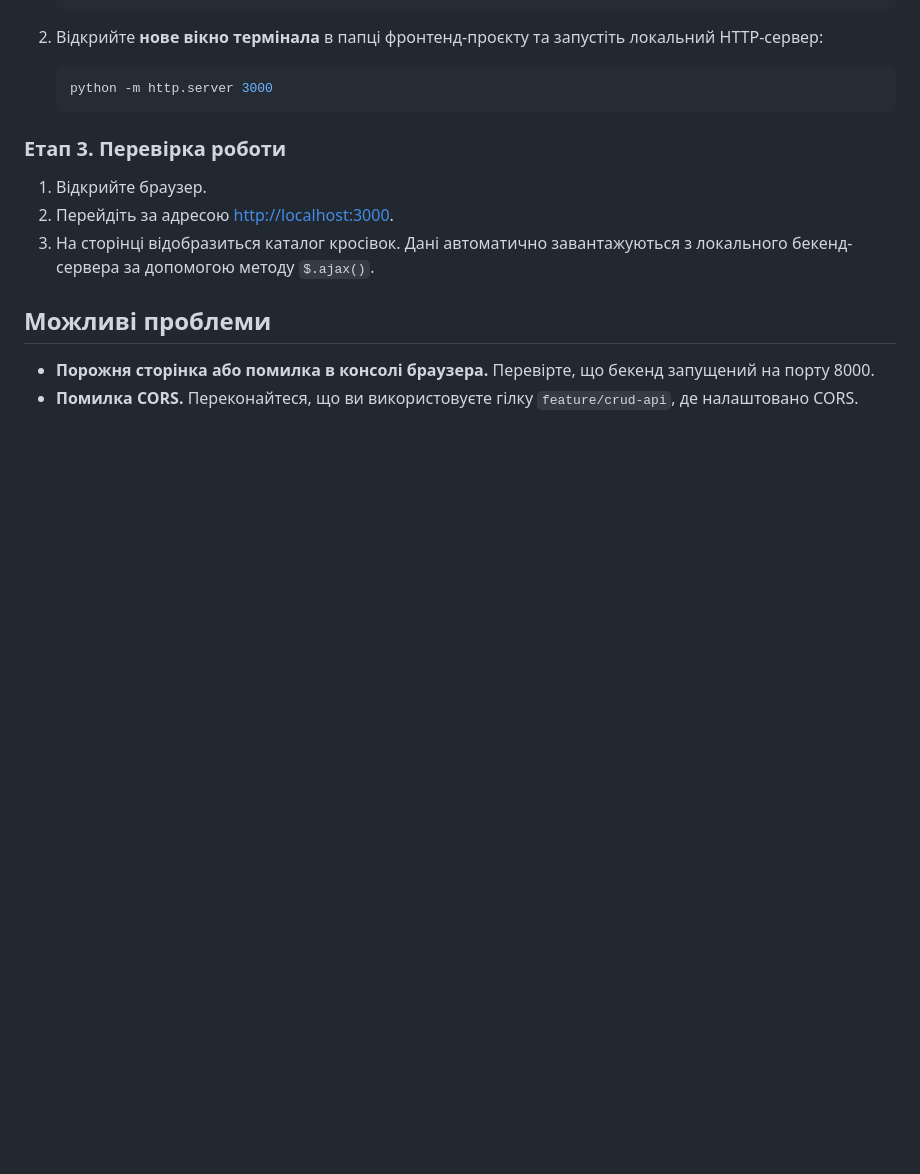
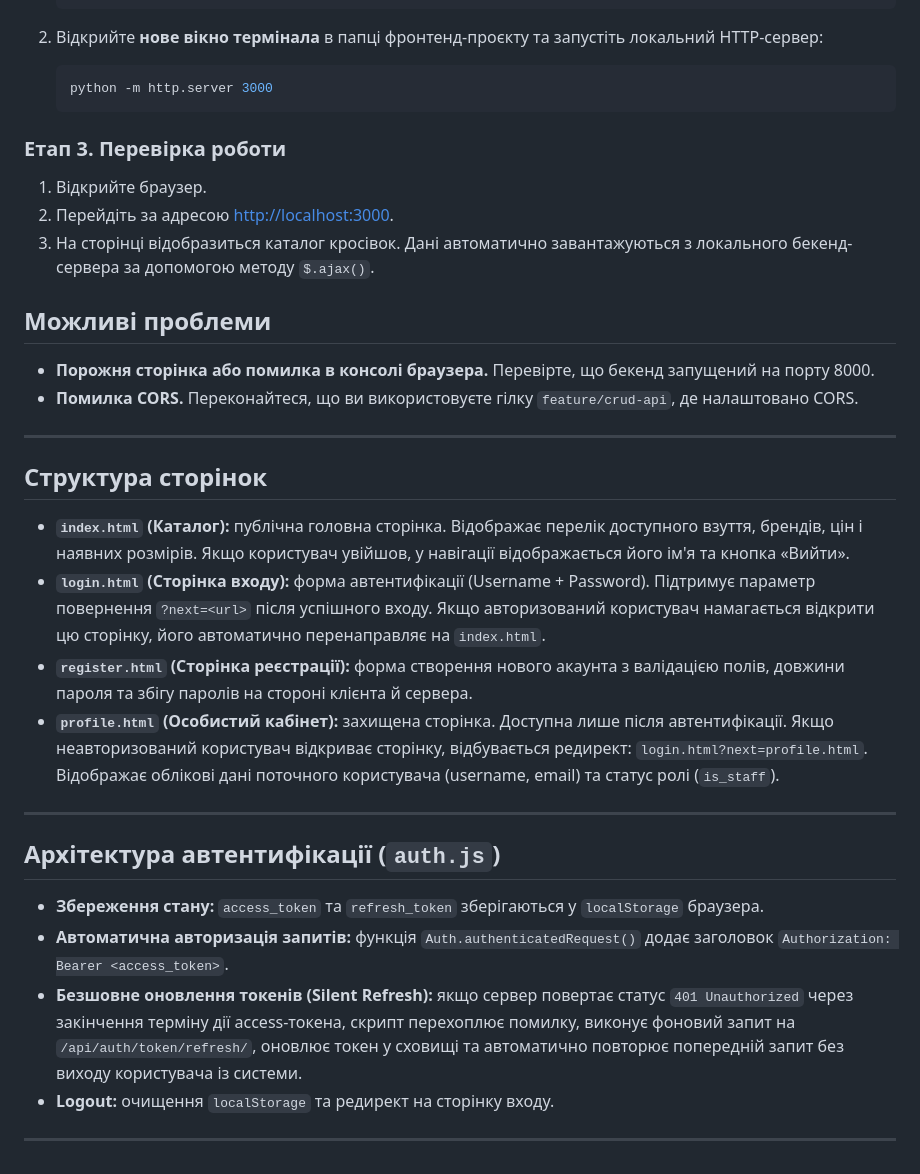
Before and after one commit to ArtemkoDi/sneakerdrop-frontend, a Markdown page: README.md, the part around the change. Rendered like a GitHub page; blank space fills up the shorter version.

Commit message:
Update README with page structure and auth details
Added details about page structure and authentication architecture.

```diff
--- a/README.md
+++ b/README.md
@@ -92,3 +92,21 @@
 
 - **Порожня сторінка або помилка в консолі браузера.** Перевірте, що бекенд запущений на порту 8000.
 - **Помилка CORS.** Переконайтеся, що ви використовуєте гілку `feature/crud-api`, де налаштовано CORS.
+
+---
+
+## Структура сторінок
+* **`index.html` (Каталог):** публічна головна сторінка. Відображає перелік доступного взуття, брендів, цін і наявних розмірів. Якщо користувач увійшов, у навігації відображається його ім'я та кнопка «Вийти».
+* **`login.html` (Сторінка входу):** форма автентифікації (Username + Password). Підтримує параметр повернення `?next=<url>` після успішного входу. Якщо авторизований користувач намагається відкрити цю сторінку, його автоматично перенаправляє на `index.html`.
+* **`register.html` (Сторінка реєстрації):** форма створення нового акаунта з валідацією полів, довжини пароля та збігу паролів на стороні клієнта й сервера.
+* **`profile.html` (Особистий кабінет):** захищена сторінка. Доступна лише після автентифікації. Якщо неавторизований користувач відкриває сторінку, відбувається редирект: `login.html?next=profile.html`. Відображає облікові дані поточного користувача (username, email) та статус ролі (`is_staff`).
+
+---
+
+## Архітектура автентифікації (`auth.js`)
+* **Збереження стану:** `access_token` та `refresh_token` зберігаються у `localStorage` браузера.
+* **Автоматична авторизація запитів:** функція `Auth.authenticatedRequest()` додає заголовок `Authorization: Bearer <access_token>`.
+* **Безшовне оновлення токенів (Silent Refresh):** якщо сервер повертає статус `401 Unauthorized` через закінчення терміну дії access-токена, скрипт перехоплює помилку, виконує фоновий запит на `/api/auth/token/refresh/`, оновлює токен у сховищі та автоматично повторює попередній запит без виходу користувача із системи.
+* **Logout:** очищення `localStorage` та редирект на сторінку входу.
+
+---
```
